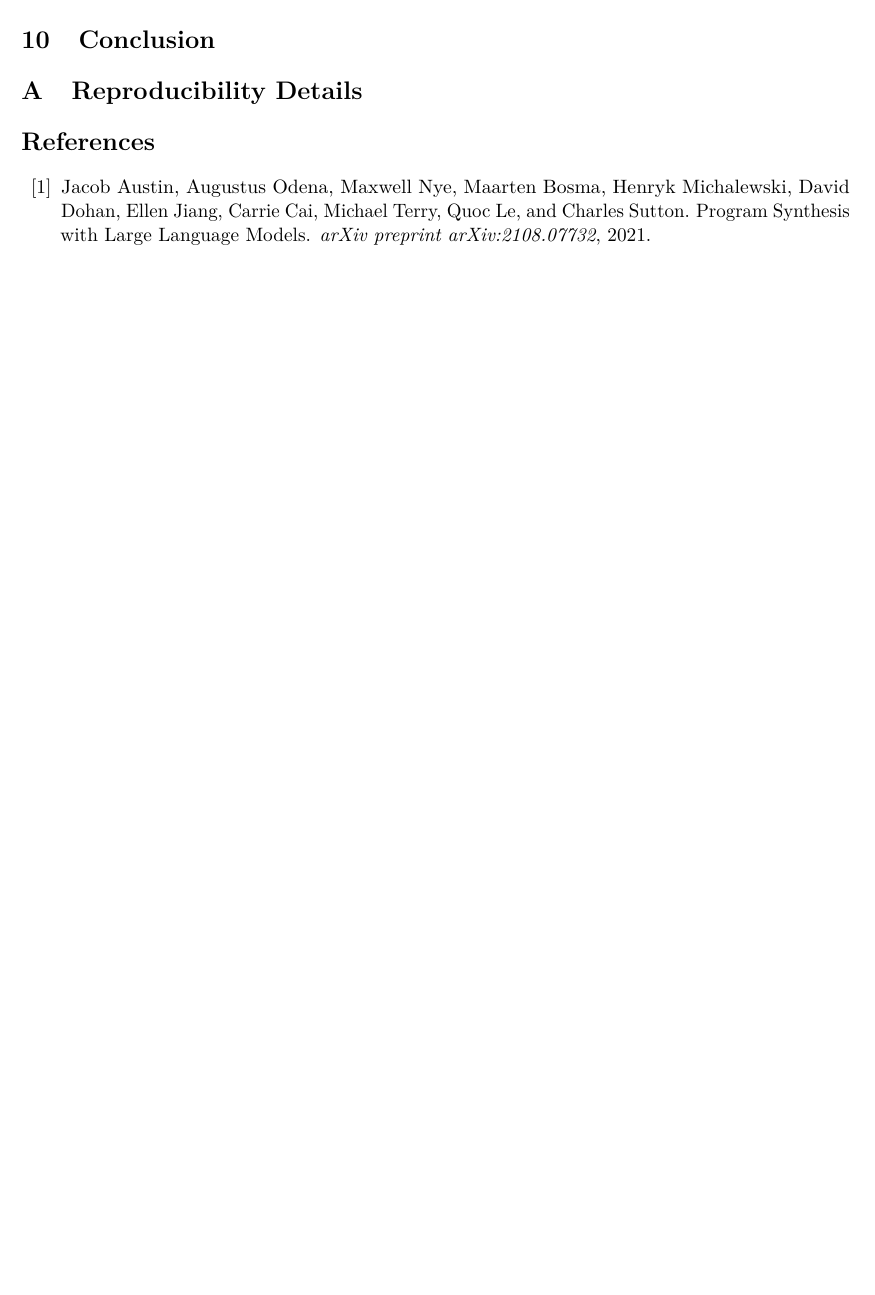
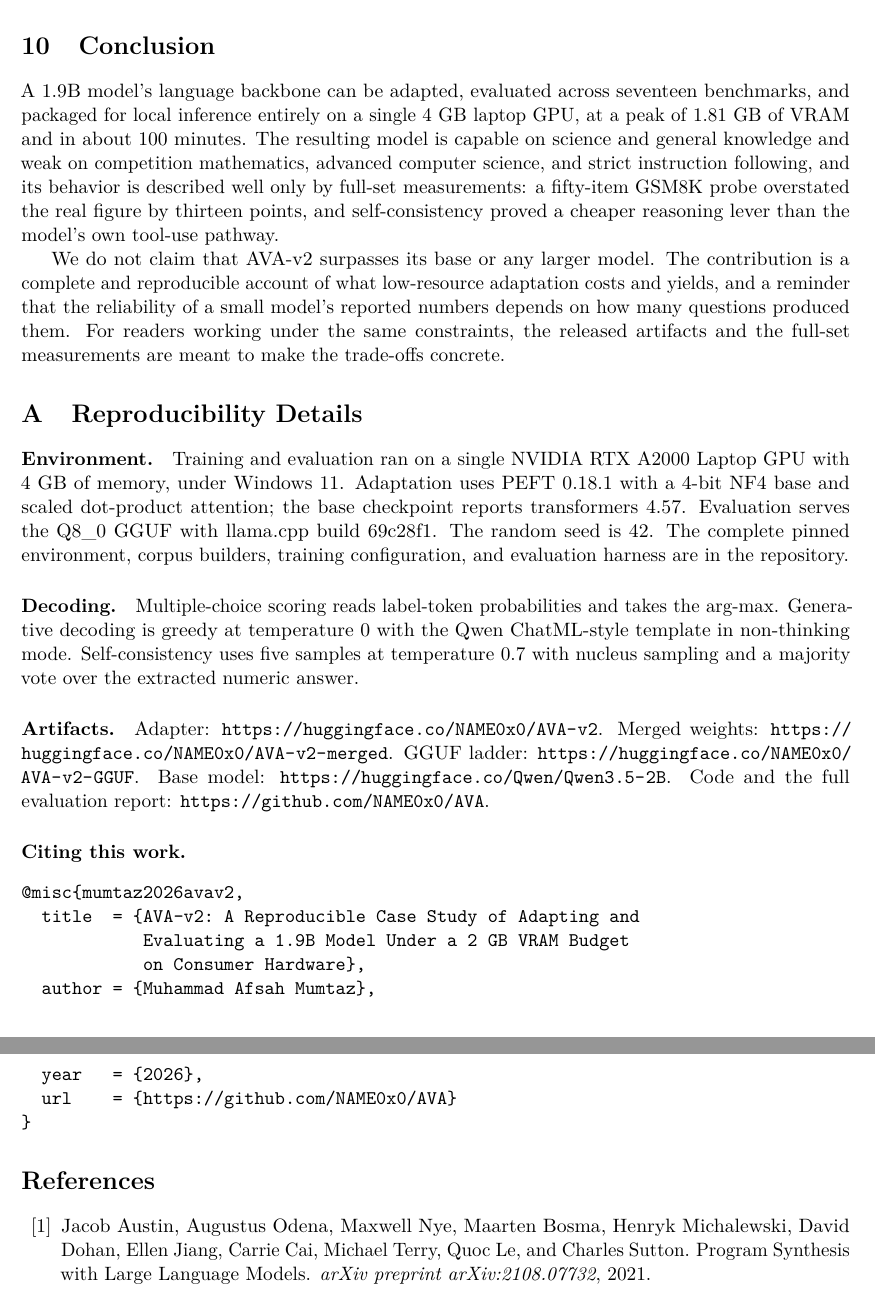
Before and after one commit to NAME0x0/AVA, a LaTeX paper (paper/main.tex, which reads paper/appendix.tex, paper/sections/09-limitations-conclusion.tex): part of page 9 of 11 before the commit and two parts of pages 10 and 11 of 13 after it, the two joined at a grey line, cut so that both start at the same text, the shorter picture padded with empty space. Compiled offline with pdfLaTeX.

Commit message:
docs(paper): batch 3 - deployment, limitations, conclusion, appendix
Deployment (GGUF ladder + measured perplexity), limitations (every
guardrail item), conclusion (no superiority claim), reproducibility
appendix (verified-public artifact URLs + self-citation). Full paper
compiles 13pp, no undefined refs.

```diff
--- a/paper/appendix.tex
+++ b/paper/appendix.tex
@@ -1 +1,23 @@
 \section{Reproducibility Details}
+\label{sec:repro}
+
+\paragraph{Environment.}
+Training and evaluation ran on a single NVIDIA RTX A2000 Laptop GPU with 4~GB of memory, under Windows~11. Adaptation uses PEFT 0.18.1 with a 4-bit NF4 base and scaled dot-product attention; the base checkpoint reports transformers 4.57. Evaluation serves the Q8\_0 GGUF with llama.cpp build 69c28f1. The random seed is 42. The complete pinned environment, corpus builders, training configuration, and evaluation harness are in the repository.
+
+\paragraph{Decoding.}
+Multiple-choice scoring reads label-token probabilities and takes the arg-max. Generative decoding is greedy at temperature 0 with the Qwen ChatML-style template in non-thinking mode. Self-consistency uses five samples at temperature 0.7 with nucleus sampling and a majority vote over the extracted numeric answer.
+
+\paragraph{Artifacts.}
+Adapter: \url{https://huggingface.co/NAME0x0/AVA-v2}. Merged weights: \url{https://huggingface.co/NAME0x0/AVA-v2-merged}. GGUF ladder: \url{https://huggingface.co/NAME0x0/AVA-v2-GGUF}. Base model: \url{https://huggingface.co/Qwen/Qwen3.5-2B}. Code and the full evaluation report: \url{https://github.com/NAME0x0/AVA}.
+
+\paragraph{Citing this work.}
+\begin{verbatim}
+@misc{mumtaz2026avav2,
+  title  = {AVA-v2: A Reproducible Case Study of Adapting and
+            Evaluating a 1.9B Model Under a 2 GB VRAM Budget
+            on Consumer Hardware},
+  author = {Muhammad Afsah Mumtaz},
+  year   = {2026},
+  url    = {https://github.com/NAME0x0/AVA}
+}
+\end{verbatim}
--- a/paper/sections/09-limitations-conclusion.tex
+++ b/paper/sections/09-limitations-conclusion.tex
@@ -1,3 +1,13 @@
 \section{Limitations}
 
+Several limitations bound these results. The most important is the absence of a controlled comparison against the base model: the base was measured only on small samples under a different quantization, and a matched full-set re-evaluation is still pending, so we cannot say how much of the capability profile is due to adaptation rather than to the base itself. The study is also a single run. One seed, one corpus, and one 4~GB laptop GPU produced every number reported here, and we do not characterize variance across seeds, corpora, or hardware.
+
+Two design choices limit scope. Training used a 384-token sequence length, which caps what the model can learn about long-context tasks, and the corpus held only a few dozen tool-use examples, which is why the agentic pathway almost never fires. The evaluation has its own edges. Multiple-choice scoring uses letter arg-max rather than log-likelihood of continuation, so absolute values are not directly comparable to leaderboards that use the latter, and 2.7\% of MMLU questions overflowed the 8{,}192-token context at five shots and were counted wrong, which understates the five-shot number relative to a longer-context run.
+
+Finally, the model was adapted on the ARC-Challenge and GSM8K training splits, so its scores on those benchmarks reflect in-distribution adaptation rather than zero-shot generalization, and the base is a capable recent system that the adaptation specializes rather than broadly improves.
+
 \section{Conclusion}
+
+A 1.9B model's language backbone can be adapted, evaluated across seventeen benchmarks, and packaged for local inference entirely on a single 4~GB laptop GPU, at a peak of 1.81~GB of VRAM and in about 100 minutes. The resulting model is capable on science and general knowledge and weak on competition mathematics, advanced computer science, and strict instruction following, and its behavior is described well only by full-set measurements: a fifty-item GSM8K probe overstated the real figure by thirteen points, and self-consistency proved a cheaper reasoning lever than the model's own tool-use pathway.
+
+We do not claim that AVA-v2 surpasses its base or any larger model. The contribution is a complete and reproducible account of what low-resource adaptation costs and yields, and a reminder that the reliability of a small model's reported numbers depends on how many questions produced them. For readers working under the same constraints, the released artifacts and the full-set measurements are meant to make the trade-offs concrete.
```
Also changed, not shown: paper/sections/08-deployment.tex (+21 -0 lines).
